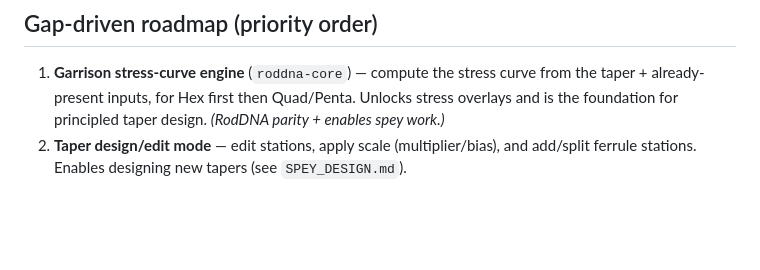
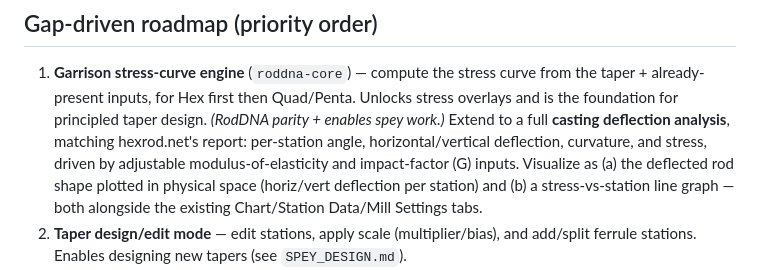
Before and after one commit to tommyorndorff/caneDNA, a Markdown page: docs/COMPARISON.md, the part around the change. Drawn GitHub-style; blank space fills up the shorter version.

Commit message:
docs: add casting deflection analysis to the stress-curve roadmap item
hexrod.net's Casting Deflection Analysis (per-station angle, horiz/vert
deflection, curvature, stress from adjustable MOE + impact factor,
rendered as a deflected rod-shape plot and a stress-vs-station graph)
is the same underlying Garrison math as the planned stress-curve
engine, so it's folded into that roadmap item rather than duplicated.

Co-Authored-By: Claude Sonnet 5 <noreply@anthropic.com>

```diff
--- a/docs/COMPARISON.md
+++ b/docs/COMPARISON.md
@@ -37,6 +37,13 @@ Legend: ✅ have · 🟡 partial · ❌ gap · ⛔ intentionally out of scope
 1. **Garrison stress-curve engine** (`roddna-core`) — compute the stress curve from
    the taper + already-present inputs, for Hex first then Quad/Penta. Unlocks
    stress overlays and is the foundation for principled taper design. *(RodDNA parity + enables spey work.)*
+   Extend to a full **casting deflection analysis**, matching hexrod.net's
+   report: per-station angle, horizontal/vertical deflection, curvature, and
+   stress, driven by adjustable modulus-of-elasticity and impact-factor (G)
+   inputs. Visualize as (a) the deflected rod shape plotted in physical
+   space (horiz/vert deflection per station) and (b) a stress-vs-station
+   line graph — both alongside the existing Chart/Station Data/Mill Settings
+   tabs.
 2. **Taper design/edit mode** — edit stations, apply scale (multiplier/bias), and
    add/split ferrule stations. Enables designing new tapers (see `SPEY_DESIGN.md`).
 3. **Planing-form settings** — 60° form depth at each station for the chosen geometry.
```
Also changed, not shown: README.md (+2 -1 lines).
